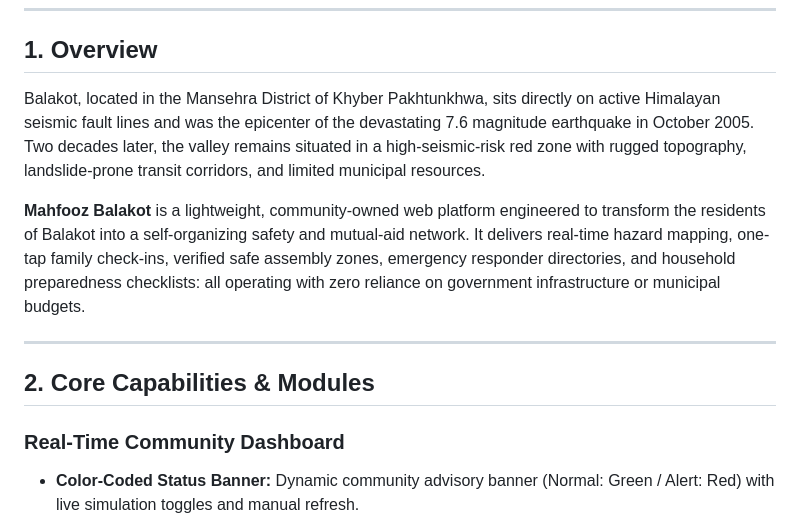
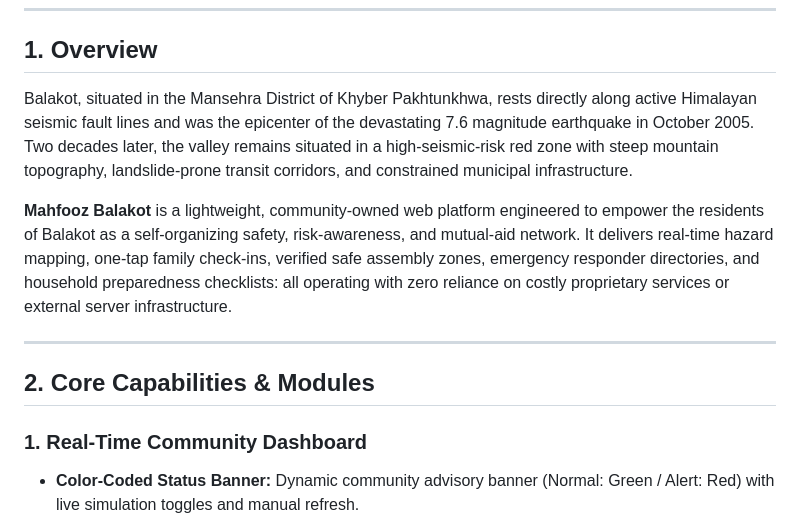
Before and after one commit to kashanshekhani/mahfooz-balakot, a Markdown page: README.md, the part around one of its changes. Drawn GitHub-style.

```diff
--- a/README.md
+++ b/README.md
@@ -13,15 +14,15 @@
 
 ## 1. Overview
 
-Balakot, located in the Mansehra District of Khyber Pakhtunkhwa, sits directly on active Himalayan seismic fault lines and was the epicenter of the devastating 7.6 magnitude earthquake in October 2005. Two decades later, the valley remains situated in a high-seismic-risk red zone with rugged topography, landslide-prone transit corridors, and limited municipal resources.
+Balakot, situated in the Mansehra District of Khyber Pakhtunkhwa, rests directly along active Himalayan seismic fault lines and was the epicenter of the devastating 7.6 magnitude earthquake in October 2005. Two decades later, the valley remains situated in a high-seismic-risk red zone with steep mountain topography, landslide-prone transit corridors, and constrained municipal infrastructure.
 
-**Mahfooz Balakot** is a lightweight, community-owned web platform engineered to transform the residents of Balakot into a self-organizing safety and mutual-aid network. It delivers real-time hazard mapping, one-tap family check-ins, verified safe assembly zones, emergency responder directories, and household preparedness checklists: all operating with zero reliance on government infrastructure or municipal budgets.
+**Mahfooz Balakot** is a lightweight, community-owned web platform engineered to empower the residents of Balakot as a self-organizing safety, risk-awareness, and mutual-aid network. It delivers real-time hazard mapping, one-tap family check-ins, verified safe assembly zones, emergency responder directories, and household preparedness checklists: all operating with zero reliance on costly proprietary services or external server infrastructure.
 
 ---
 
 ## 2. Core Capabilities & Modules
 
-### Real-Time Community Dashboard
+### 1. Real-Time Community Dashboard
 - **Color-Coded Status Banner:** Dynamic community advisory banner (Normal: Green / Alert: Red) with live simulation toggles and manual refresh.
 - **Quick Action Grid:** High-contrast, touch-optimized action cards:
   - **Report Hazard** (Alert Red)
```
Also changed, not shown: other parts of README.md (+46 -30 lines).
